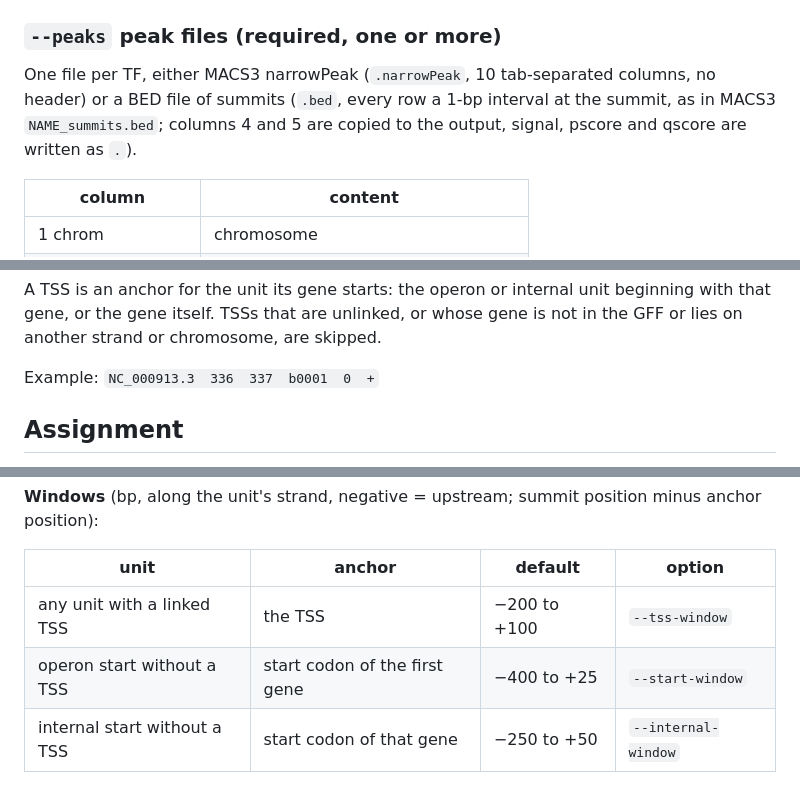
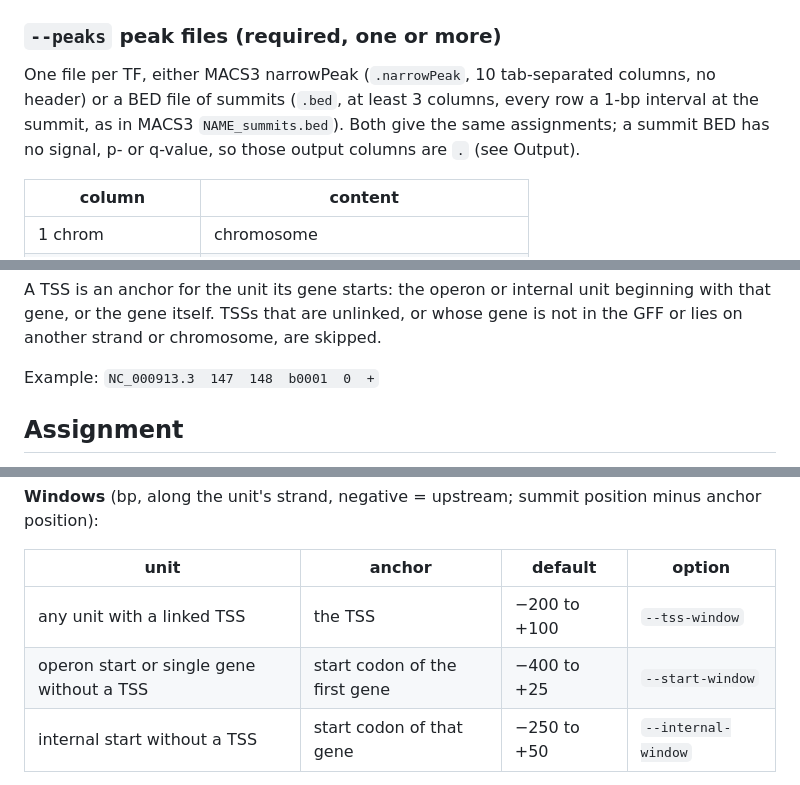
Before and after one commit to trouillon-lab/prokapeak, a Markdown page: README.md, 3 parts joined by grey strips. GitHub-like rendering.

```diff
--- a/README.md
+++ b/README.md
@@ -77,8 +92,8 @@ of one type or of several, spans all of them. Every row needs the attribute hold
 ### `--peaks` peak files (required, one or more)
 
 One file per TF, either MACS3 narrowPeak (`.narrowPeak`, 10 tab-separated columns, no header) or a BED file of
-summits (`.bed`, every row a 1-bp interval at the summit, as in MACS3 `NAME_summits.bed`; columns 4 and 5 are
-copied to the output, signal, pscore and qscore are written as `.`).
+summits (`.bed`, at least 3 columns, every row a 1-bp interval at the summit, as in MACS3 `NAME_summits.bed`). Both
+give the same assignments; a summit BED has no signal, p- or q-value, so those output columns are `.` (see Output).
 
 | column | content |
 |---|---|
@@ -124,7 +138,7 @@ BED6, tab-separated, no header, one row per TSS.
 A TSS is an anchor for the unit its gene starts: the operon or internal unit beginning with that gene, or the gene
 itself. TSSs that are unlinked, or whose gene is not in the GFF or lies on another strand or chromosome, are skipped.
 
-Example: `NC_000913.3  336  337  b0001  0  +`
+Example: `NC_000913.3  147  148  b0001  0  +`
 
 ## Assignment
 
@@ -137,7 +151,7 @@ units. Without `--operons`, every gene is a unit.
 | unit | anchor | default | option |
 |---|---|---|---|
 | any unit with a linked TSS | the TSS | −200 to +100 | `--tss-window` |
-| operon start without a TSS | start codon of the first gene | −400 to +25 | `--start-window` |
+| operon start or single gene without a TSS | start codon of the first gene | −400 to +25 | `--start-window` |
 | internal start without a TSS | start codon of that gene | −250 to +50 | `--internal-window` |
 
 Pass windows with `=`, as in `--tss-window=-150,100`, so the leading minus is not read as an option.
```
Also changed, not shown: other parts of README.md (+64 -35 lines), images/ProkaPeak_logo.png (added).
